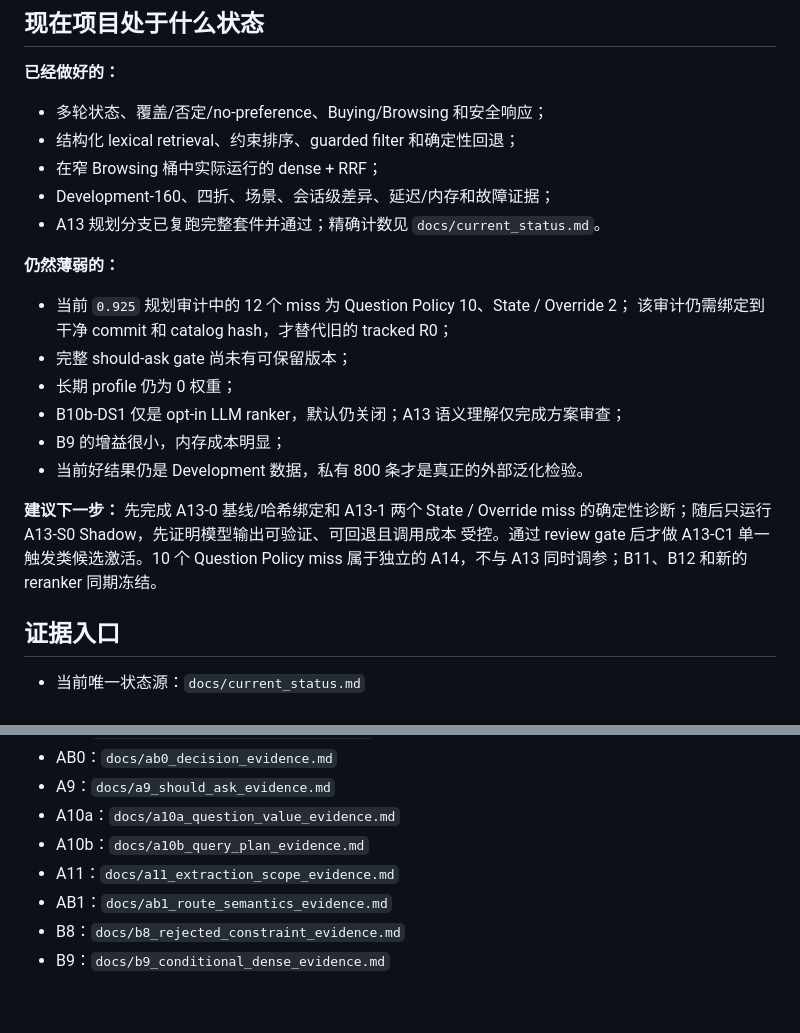
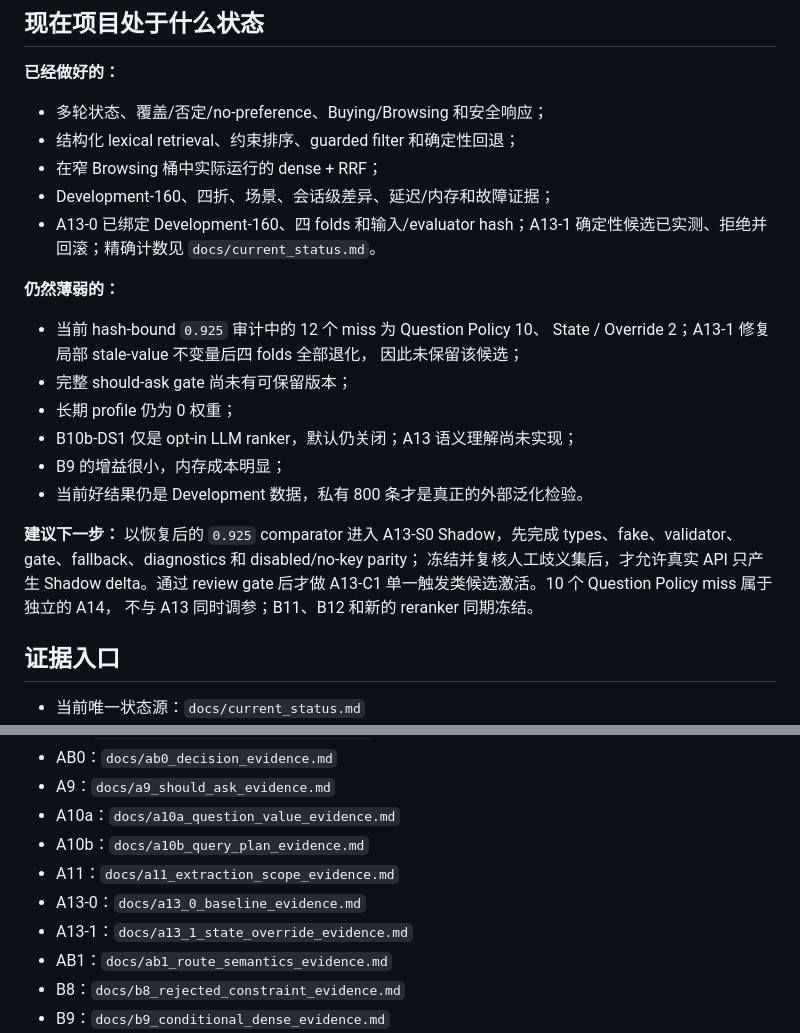
Before and after one commit to ChenZhang-77/tiktok-techjam-2026-shopping-copilot, a Markdown page: docs/human_optimization_recap_zh.md, 2 parts joined by grey strips. Rendered like a GitHub page; blank space fills up the shorter version.

Commit message:
docs: align A13 handoff state

```diff
--- a/docs/human_optimization_recap_zh.md
+++ b/docs/human_optimization_recap_zh.md
@@ -530,22 +530,25 @@ TechnicalScore 增加 0.070391。其中证据最强、贡献最大的单步是
 - 结构化 lexical retrieval、约束排序、guarded filter 和确定性回退；
 - 在窄 Browsing 桶中实际运行的 dense + RRF；
 - Development-160、四折、场景、会话级差异、延迟/内存和故障证据；
-- A13 规划分支已复跑完整套件并通过；精确计数见 `docs/current_status.md`。
+- A13-0 已绑定 Development-160、四 folds 和输入/evaluator hash；A13-1
+  确定性候选已实测、拒绝并回滚；精确计数见 `docs/current_status.md`。
 
 **仍然薄弱的：**
 
-- 当前 `0.925` 规划审计中的 12 个 miss 为 Question Policy 10、State / Override 2；
-  该审计仍需绑定到干净 commit 和 catalog hash，才替代旧的 tracked R0；
+- 当前 hash-bound `0.925` 审计中的 12 个 miss 为 Question Policy 10、
+  State / Override 2；A13-1 修复局部 stale-value 不变量后四 folds 全部退化，
+  因此未保留该候选；
 - 完整 should-ask gate 尚未有可保留版本；
 - 长期 profile 仍为 0 权重；
-- B10b-DS1 仅是 opt-in LLM ranker，默认仍关闭；A13 语义理解仅完成方案审查；
+- B10b-DS1 仅是 opt-in LLM ranker，默认仍关闭；A13 语义理解尚未实现；
 - B9 的增益很小，内存成本明显；
 - 当前好结果仍是 Development 数据，私有 800 条才是真正的外部泛化检验。
 
-**建议下一步：** 先完成 A13-0 基线/哈希绑定和 A13-1 两个 State / Override miss
-的确定性诊断；随后只运行 A13-S0 Shadow，先证明模型输出可验证、可回退且调用成本
-受控。通过 review gate 后才做 A13-C1 单一触发类候选激活。10 个 Question Policy
-miss 属于独立的 A14，不与 A13 同时调参；B11、B12 和新的 reranker 同期冻结。
+**建议下一步：** 以恢复后的 `0.925` comparator 进入 A13-S0 Shadow，先完成
+types、fake、validator、gate、fallback、diagnostics 和 disabled/no-key parity；
+冻结并复核人工歧义集后，才允许真实 API 只产生 Shadow delta。通过 review gate
+后才做 A13-C1 单一触发类候选激活。10 个 Question Policy miss 属于独立的 A14，
+不与 A13 同时调参；B11、B12 和新的 reranker 同期冻结。
 
 ## 证据入口
 
@@ -558,6 +561,8 @@ miss 属于独立的 A14，不与 A13 同时调参；B11、B12 和新的 reranke
 - A10a：`docs/a10a_question_value_evidence.md`
 - A10b：`docs/a10b_query_plan_evidence.md`
 - A11：`docs/a11_extraction_scope_evidence.md`
+- A13-0：`docs/a13_0_baseline_evidence.md`
+- A13-1：`docs/a13_1_state_override_evidence.md`
 - AB1：`docs/ab1_route_semantics_evidence.md`
 - B8：`docs/b8_rejected_constraint_evidence.md`
 - B9：`docs/b9_conditional_dense_evidence.md`
```
Also changed, not shown: docs/current_status.md (+2 -2 lines), docs/workstreams/DEVELOPER_A_CONTROL_PLANE.md (+3 -3 lines).
